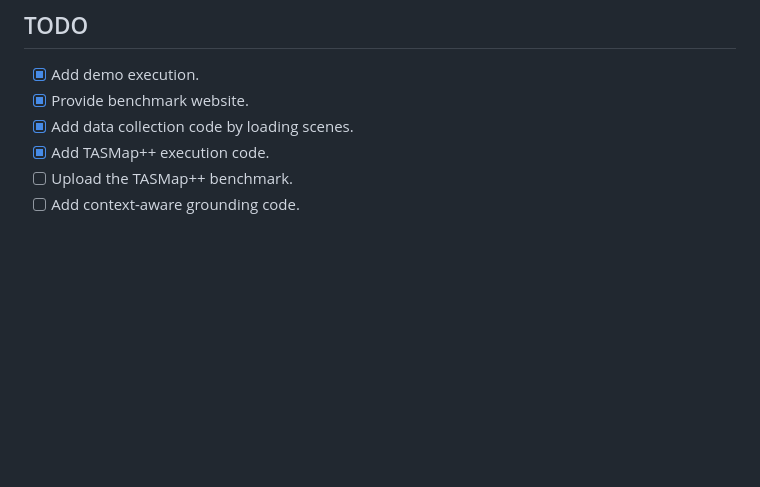
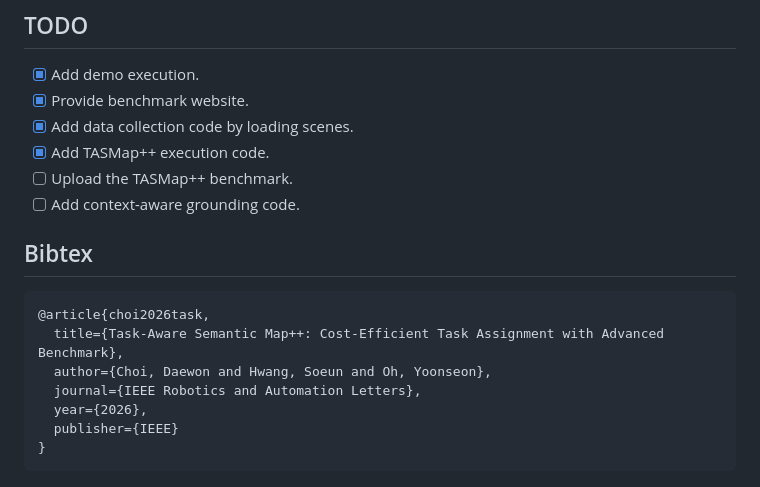
Before and after one commit to robots-oh/tasmap-plus-plus, a Markdown page: README.md, the part around the change. Drawn GitHub-style; blank space fills up the shorter version.

````diff
--- a/README.md
+++ b/README.md
@@ -104,3 +104,15 @@ Log in with **Test credentials**.
 - [ ] Upload the TASMap++ benchmark.
 - [ ] Add context-aware grounding code.
 <!-- - [ ] Merge Docker containers into a single container. -->
+
+
+## Bibtex
+```bibtex
+@article{choi2026task,
+  title={Task-Aware Semantic Map++: Cost-Efficient Task Assignment with Advanced Benchmark},
+  author={Choi, Daewon and Hwang, Soeun and Oh, Yoonseon},
+  journal={IEEE Robotics and Automation Letters},
+  year={2026},
+  publisher={IEEE}
+}
+```
````
